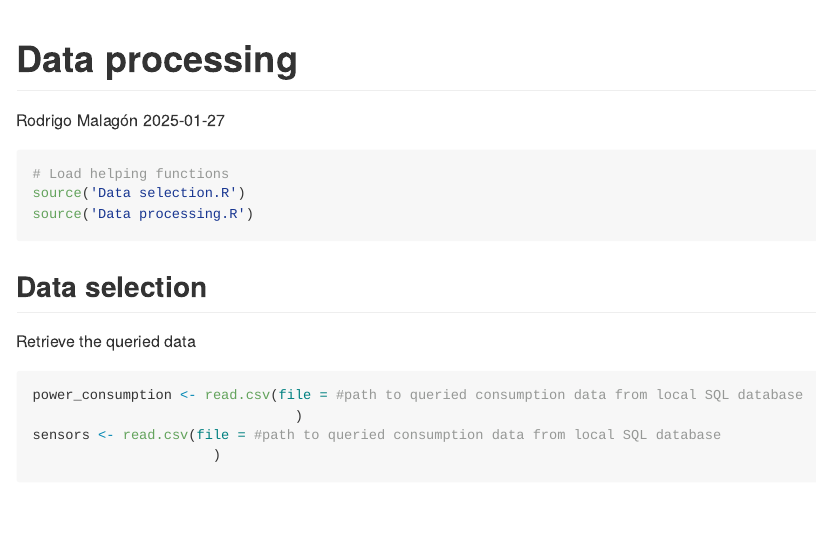
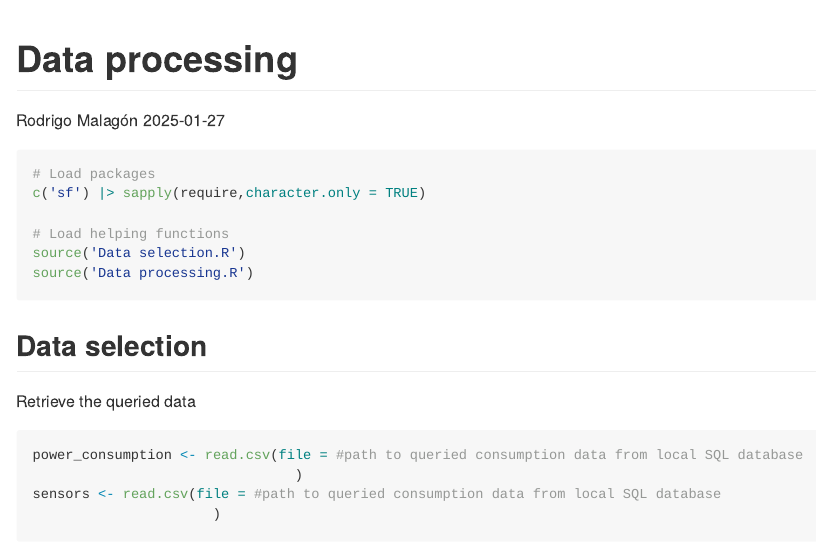
Before and after one commit to rodrigomalagon/Modelling-of-IoT-surveyed-UN-camps, an R Markdown document (Data processing.Rmd): the page in a window 1100 px wide, from its top. Rendered offline with R 4.5, knitr and Pandoc, with nearby package versions; long lines of code are wrapped.

Commit message:
Addition of loaded functions to printable chunks

````diff
--- a/Data processing.Rmd
+++ b/Data processing.Rmd
@@ -7,12 +7,12 @@ output: github_document
 
 ```{r setup, include=FALSE}
 knitr::opts_chunk$set(eval = FALSE)
-
-# Load packages
-c('sf') |> sapply(require,character.only = TRUE)
 ```
 
 ```{r}
+# Load packages
+c('sf') |> sapply(require,character.only = TRUE)
+
 # Load helping functions
 source('Data selection.R')
 source('Data processing.R')
````
